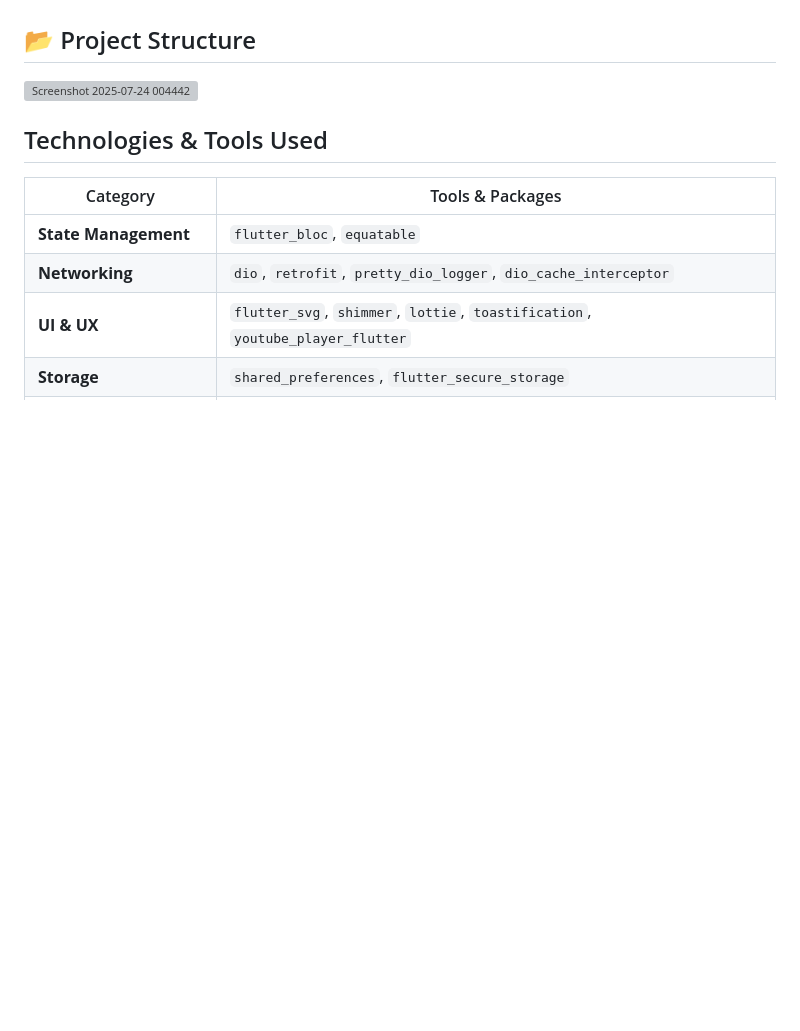
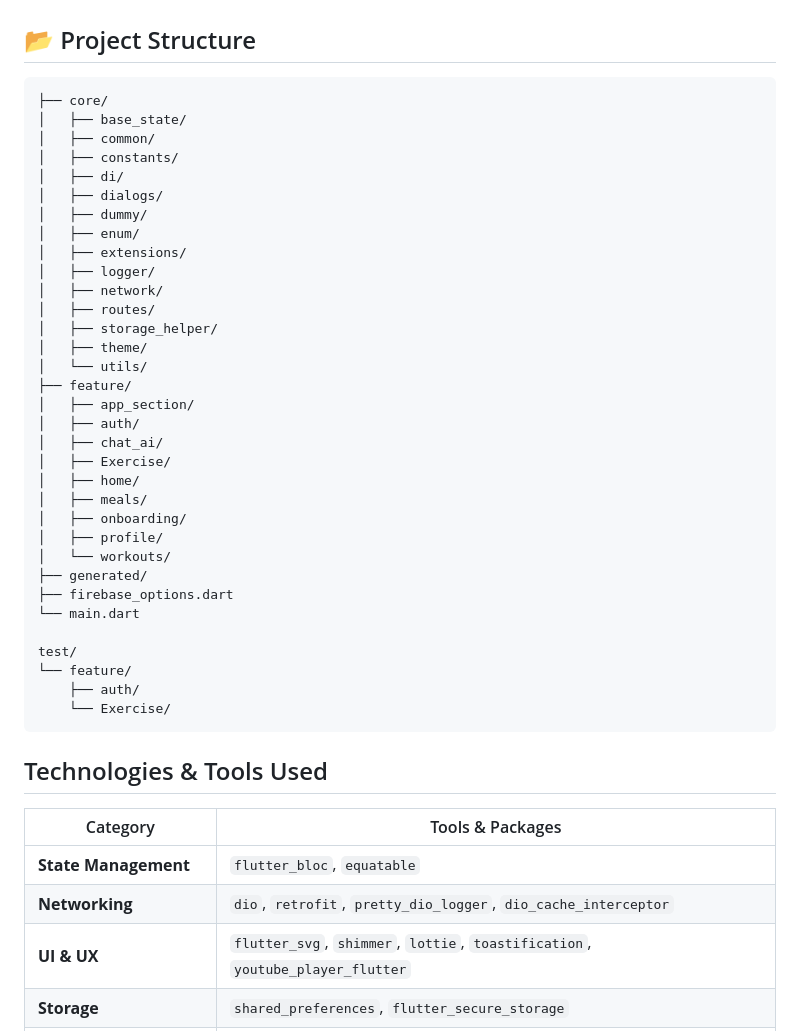
Before and after one commit to Mohamed-Essam-Mohamed/Fitness-App, a Markdown page: README.md, the part around one of its changes. GitHub-like rendering; blank space fills up the shorter version; grey boxes are pictures that could not be loaded.

````diff
--- a/README.md
+++ b/README.md
@@ -32,9 +32,41 @@ Through a personalized onboarding process, users define their goals and current
 - Teamwork
 
 ## 📂 Project Structure
-<img width="448" height="735" alt="Screenshot 2025-07-24 004442" src="https://github.com/user-attachments/assets/5e4c499c-7e6b-4cd0-9a00-bf399c9d8092" />
+```lib/
+├── core/
+│   ├── base_state/
+│   ├── common/
+│   ├── constants/
+│   ├── di/
+│   ├── dialogs/
+│   ├── dummy/
+│   ├── enum/
+│   ├── extensions/
+│   ├── logger/
+│   ├── network/
+│   ├── routes/
+│   ├── storage_helper/
+│   ├── theme/
+│   └── utils/
+├── feature/
+│   ├── app_section/
+│   ├── auth/
+│   ├── chat_ai/
+│   ├── Exercise/
+│   ├── home/
+│   ├── meals/
+│   ├── onboarding/
+│   ├── profile/
+│   └── workouts/
+├── generated/
+├── firebase_options.dart
+└── main.dart
 
-
+test/
+└── feature/
+    ├── auth/
+    └── Exercise/
+```
 
 ## Technologies & Tools Used
 
````
Also changed, not shown: other parts of README.md (+1 -1 lines).
